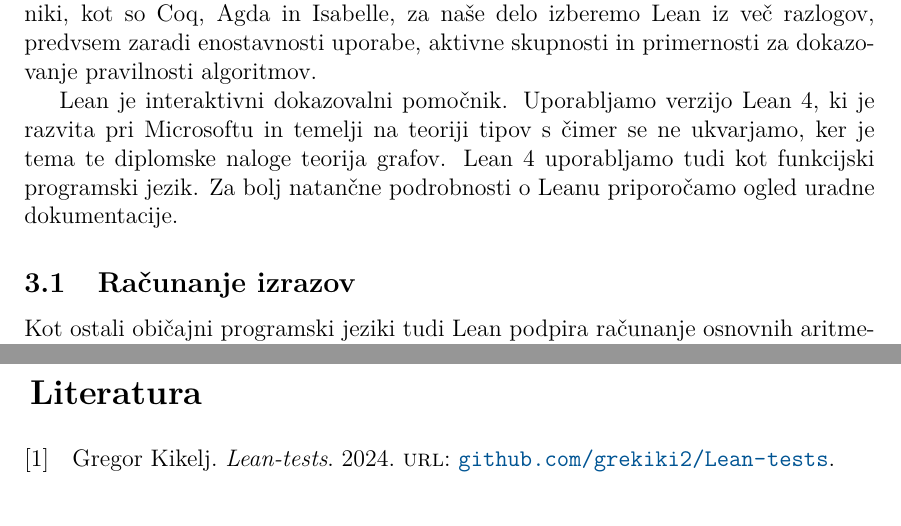
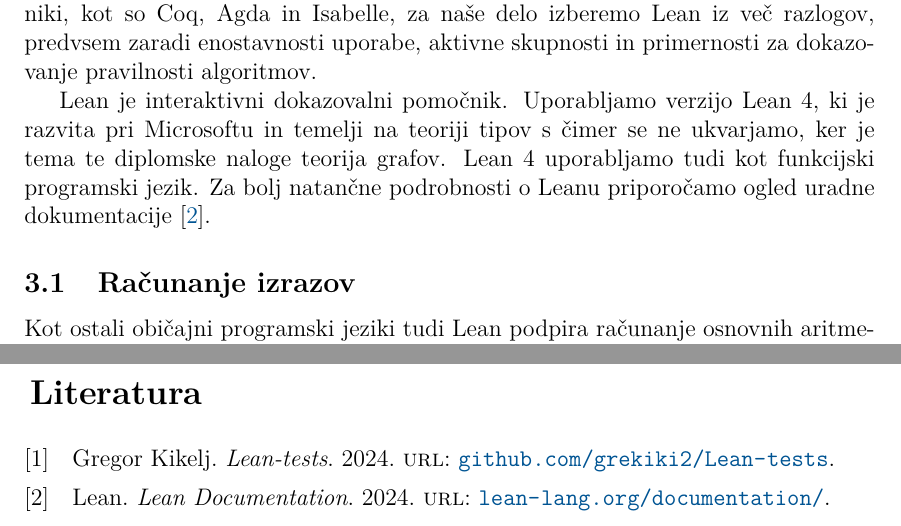
Before and after one commit to grekiki2/Lean-tests, a LaTeX document (tex/Kikelj-27181194-2024.tex, which reads tex/literatura.bib): two parts of pages 8 and 21 of 22, joined at a grey line, cut so that both start at the same text. Compiled offline with pdfLaTeX.

Commit message:
dodamo referenco do dokumentacije

```diff
--- a/tex/Kikelj-27181194-2024.tex
+++ b/tex/Kikelj-27181194-2024.tex
@@ -230,7 +230,8 @@ zaradi enostavnosti uporabe, aktivne skupnosti in primernosti za dokazovanje pra
 
 Lean je interaktivni dokazovalni pomočnik. Uporabljamo verzijo Lean 4, ki je razvita pri Microsoftu in temelji na teoriji tipov
 s čimer se ne ukvarjamo, ker je tema te diplomske naloge teorija grafov. Lean 4 uporabljamo tudi
-kot funkcijski programski jezik. Za bolj natančne podrobnosti o Leanu priporočamo ogled uradne dokumentacije.
+kot funkcijski programski jezik. Za bolj natančne podrobnosti o Leanu priporočamo ogled uradne dokumentacije
+\cite{LeanD}.
 
 
 \subsection{Računanje izrazov}
--- a/tex/literatura.bib
+++ b/tex/literatura.bib
@@ -4,3 +4,6 @@
   year    = {2024},
   url     = {github.com/grekiki2/Lean-tests},
 }
+
+@online{LeanD,
+  author = {Lean},
```
Also changed, not shown: tex/literatura.bib (4 more changed lines).
